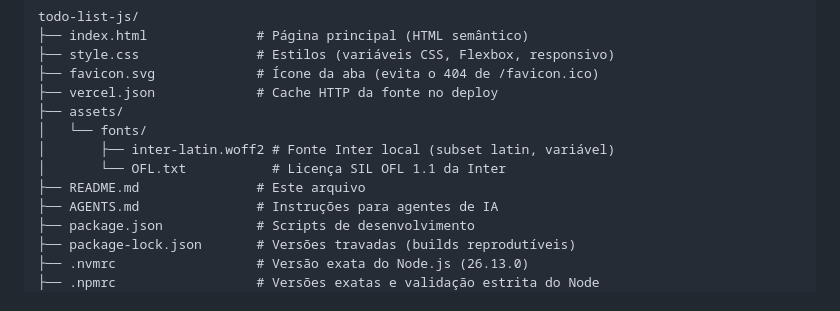
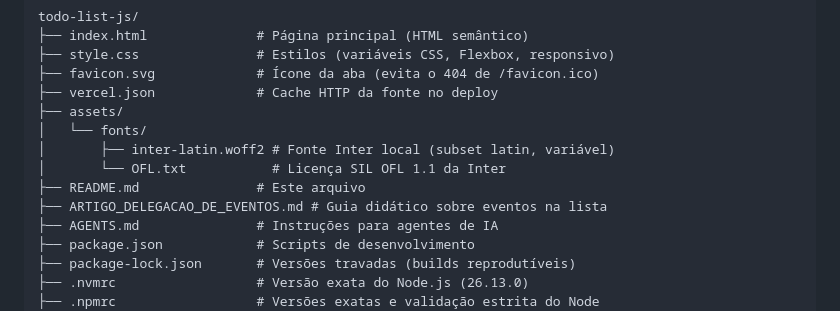
Before and after one commit to robsonbs/todo-list-js, a Markdown page: README.md, the part around the change. Rendered like a GitHub page.

Commit message:
docs: complementar artigo sobre delegação de eventos

```diff
--- a/README.md
+++ b/README.md
@@ -41,6 +41,7 @@ todo-list-js/
 │       ├── inter-latin.woff2 # Fonte Inter local (subset latin, variável)
 │       └── OFL.txt           # Licença SIL OFL 1.1 da Inter
 ├── README.md               # Este arquivo
+├── ARTIGO_DELEGACAO_DE_EVENTOS.md # Guia didático sobre eventos na lista
 ├── AGENTS.md               # Instruções para agentes de IA
 ├── package.json            # Scripts de desenvolvimento
 ├── package-lock.json       # Versões travadas (builds reprodutíveis)
```
Also changed, not shown: AGENTS.md (+1 -0 lines), ARTIGO_DELEGACAO_DE_EVENTOS.md (+27 -0 lines).
